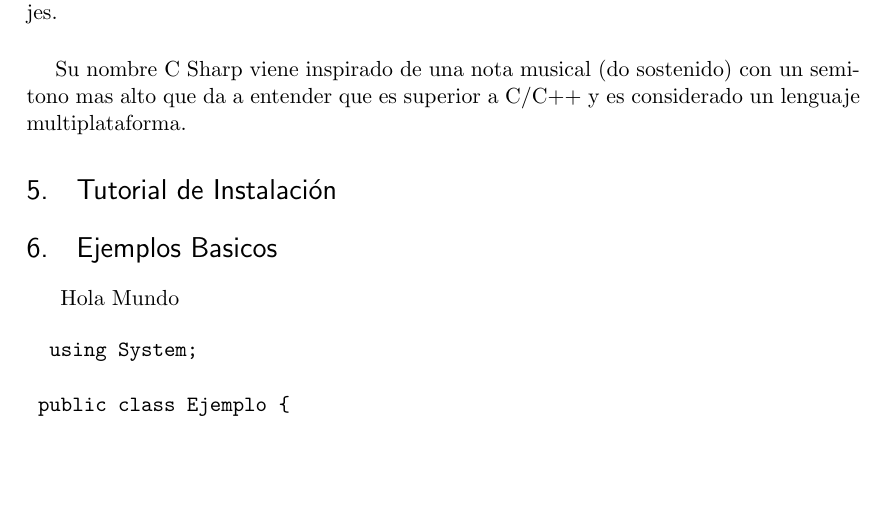
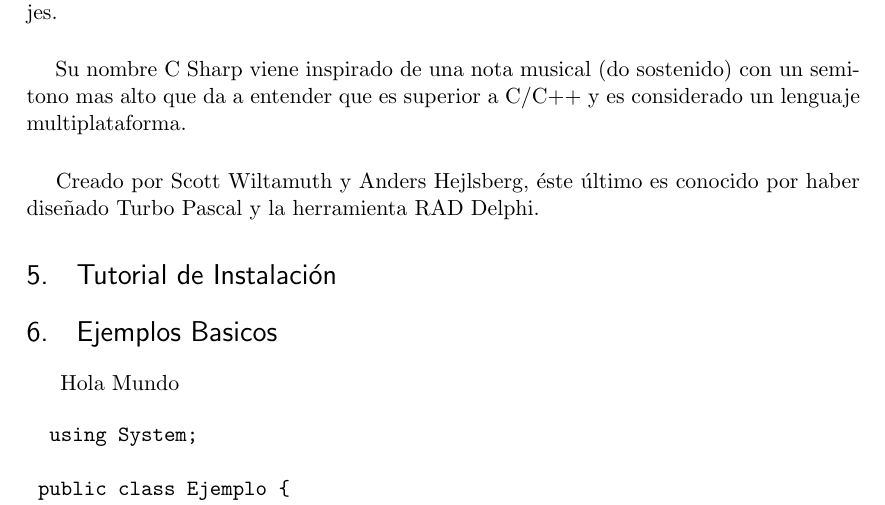
Before and after one commit to ebuendia/TallerLenguajes2013II, a LaTeX document (InvestigacionLenguajes.tex): part of page 2 of 2, cut so that both start at the same text, the shorter picture padded with empty space. Compiled offline with pdfLaTeX.

Commit message:
historia actualizado

```diff
--- a/InvestigacionLenguajes.tex
+++ b/InvestigacionLenguajes.tex
@@ -101,6 +101,9 @@ La sintaxis de este lenguaje deriva de C/C++ y utiliza el modelo de objetos de l
 \paragraph{ }
 Su nombre C Sharp viene inspirado de una nota musical (do sostenido) con un semitono mas alto que da a entender que es superior a  C/C++ y es considerado un lenguaje multiplataforma.
 
+\paragraph{ }
+Creado por Scott Wiltamuth y Anders Hejlsberg, éste último es conocido por haber diseñado Turbo Pascal y la herramienta RAD Delphi.
+
 \section{Tutorial de Instalación}
 
 
```
